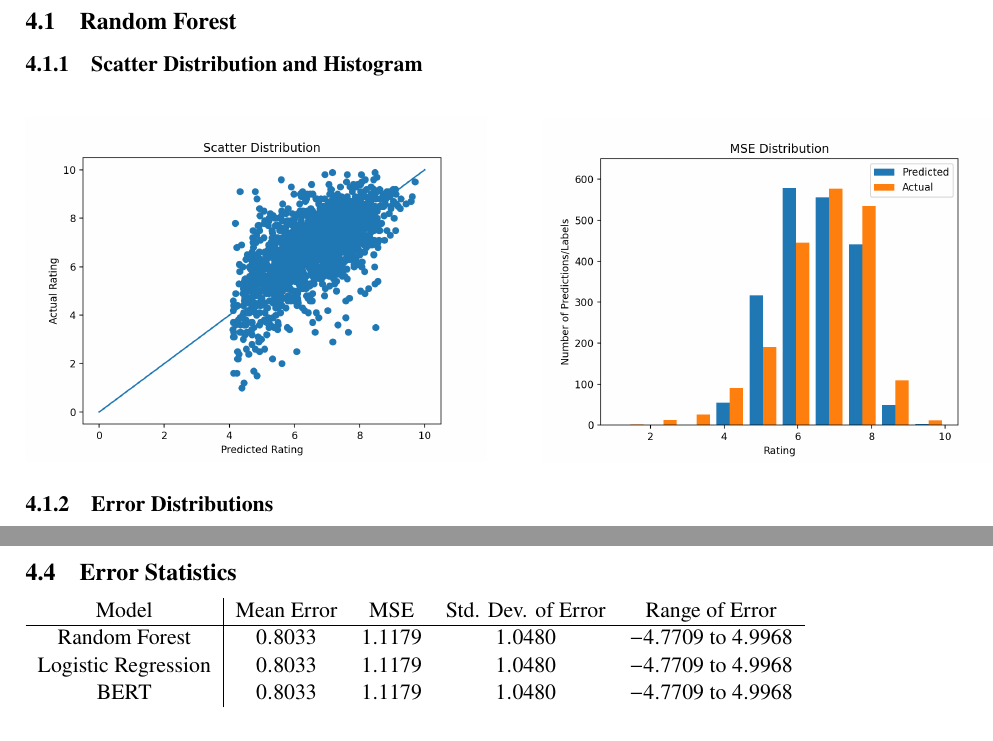
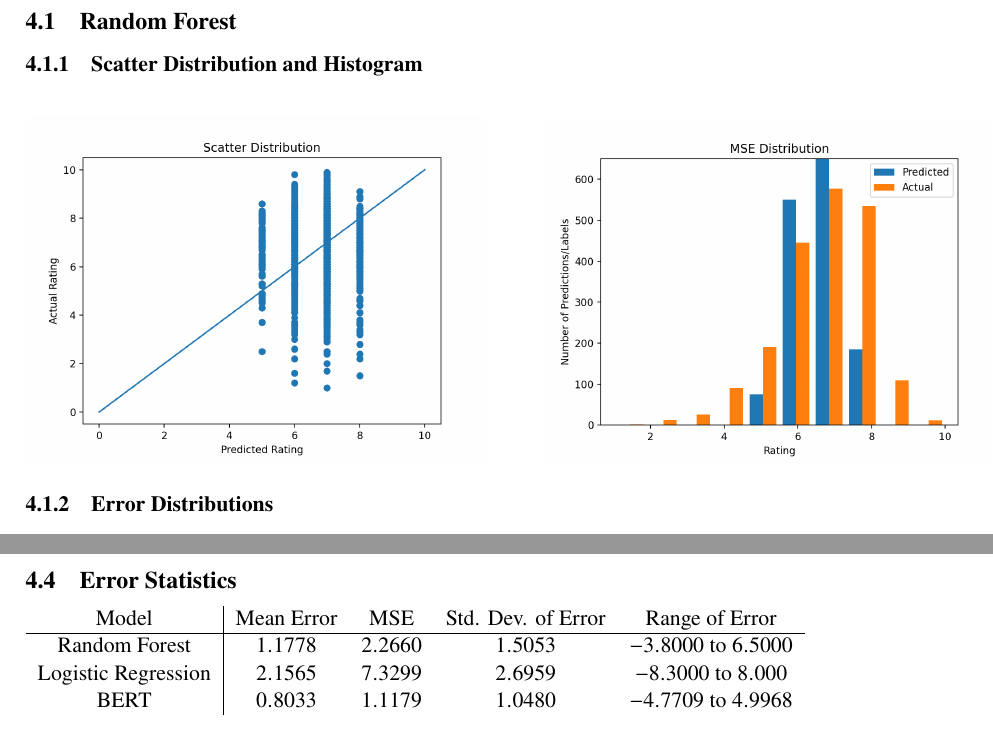
Before and after one commit to DiscreteDigitalDevelopers/PIML_Final_Project, a LaTeX document (media/final_report.tex): two parts of pages 8 and 11 of 11, joined at a grey line, cut so that both start at the same text. Compiled offline with pdfLaTeX.

Commit message:
final report update

```diff
--- a/media/final_report.tex
+++ b/media/final_report.tex
@@ -230,12 +230,12 @@ The loss function used was mean squared error (MSE).  For this particular regres
 \subsubsection{Scatter Distribution and Histogram}
 \mbox{}\\
 \begin{minipage}{0.45\textwidth}
-\includegraphics[scale=0.5]{bert/scatter.png}
+\includegraphics[scale=0.5]{random_forest/scatter.png}
 \end{minipage}
 \hfill
 \begin{minipage}{0.45\textwidth}
 \mbox{}\\
-\includegraphics[scale=0.5]{bert/histogram.png}
+\includegraphics[scale=0.5]{random_forest/histogram.png}
 \end{minipage}
 
 \subsubsection{Error Distributions}
@@ -302,9 +302,9 @@ The loss function used was mean squared error (MSE).  For this particular regres
 \begin{tabular}{c|cccc}
 Model & Mean Error & MSE & Std. Dev. of Error & Range of Error\\
 \hline
-Random Forest & $0.8033$ & $1.1179$ & $1.0480$ & $-4.7709$ to $4.9968$\\
-Logistic Regression & $0.8033$ & $1.1179$ & $1.0480$ & $-4.7709$ to $4.9968$\\
+Random Forest & $1.1778$ & $2.2660$ & $1.5053$ & $-3.8000$ to $6.5000$\\
+Logistic Regression & $2.1565$ & $7.3299$ & $2.6959$ & $-8.3000$ to $8.000$\\
 BERT & $0.8033$ & $1.1179$ & $1.0480$ & $-4.7709$ to $4.9968$
-\end{tabular}\\[2mm]
+\end{tabular}\\[5mm]
 From the results above, it is evident that BERT performs the best out of the 3 models that were trained - by all metrics, it is more accurate and has less variance in the error than the other models.  That being said, the BERT model does not predict any ratings below approximately $4.0$.  This is most likely due to the insufficient number of data points for ratings under $4.0$.
 \end{document}
```
Also changed, not shown: media/final_report.pdf, media/logistic_regression/error.png (added), media/logistic_regression/histogram.png (added), media/logistic_regression/scatter.png (added), media/logistic_regression/squared_error.png (added), media/random_forest/error.png (added), media/random_forest/histogram.png (added), media/random_forest/scatter.png (added), media/random_forest/squared_error.png (added), media/final_report.tex (12 more changed lines), 2 other files.
